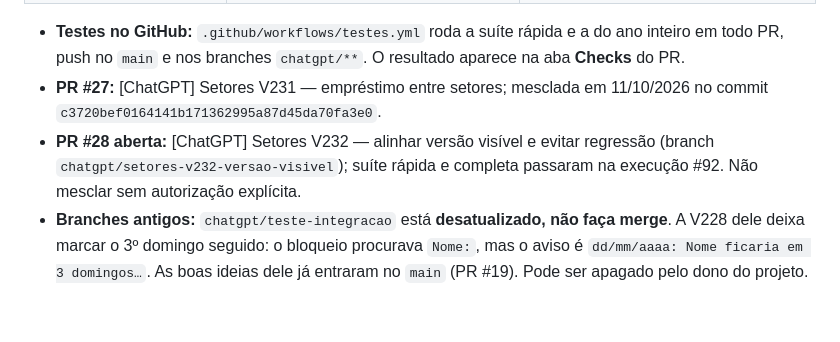
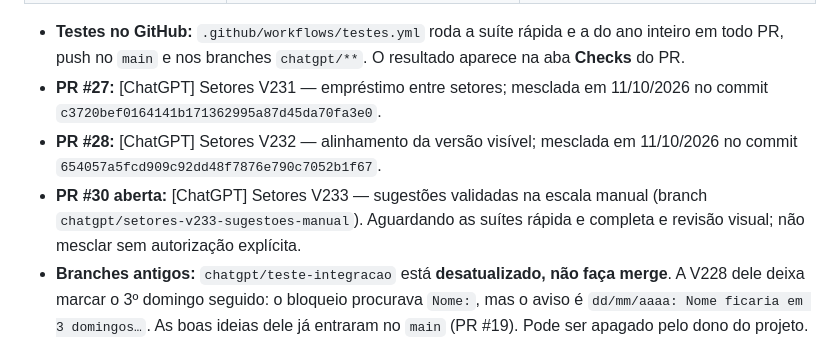
Before and after one commit to jottacostta/EscalaDominical, a Markdown page: docs/PASSAGEM.md, the part around the change. GitHub-like rendering; blank space fills up the shorter version.

Commit message:
Atualizar passagem de bastão para V233 e PR #30 — ChatGPT

```diff
--- a/docs/PASSAGEM.md
+++ b/docs/PASSAGEM.md
@@ -22,7 +22,8 @@ O teste automático (`testes/rodar.js`) confere se este arquivo cita a versão a
 
 - **Testes no GitHub:** `.github/workflows/testes.yml` roda a suíte rápida e a do ano inteiro em todo PR, push no `main` e nos branches `chatgpt/**`. O resultado aparece na aba **Checks** do PR.
 - **PR #27:** [ChatGPT] Setores V231 — empréstimo entre setores; mesclada em 11/10/2026 no commit `c3720bef0164141b171362995a87d45da70fa3e0`.
-- **PR #28 aberta:** [ChatGPT] Setores V232 — alinhar versão visível e evitar regressão (branch `chatgpt/setores-v232-versao-visivel`); suíte rápida e completa passaram na execução #92. Não mesclar sem autorização explícita.
+- **PR #28:** [ChatGPT] Setores V232 — alinhamento da versão visível; mesclada em 11/10/2026 no commit `654057a5fcd909c92dd48f7876e790c7052b1f67`.
+- **PR #30 aberta:** [ChatGPT] Setores V233 — sugestões validadas na escala manual (branch `chatgpt/setores-v233-sugestoes-manual`). Aguardando as suítes rápida e completa e revisão visual; não mesclar sem autorização explícita.
 - **Branches antigos:** `chatgpt/teste-integracao` está **desatualizado, não faça merge**. A V228 dele deixa marcar o 3º domingo seguido: o bloqueio procurava `Nome:`, mas o aviso é `dd/mm/aaaa: Nome ficaria em 3 domingos…`. As boas ideias dele já entraram no `main` (PR #19). Pode ser apagado pelo dono do projeto.
 - **Próximo número de versão:** Setores **V234**, Encarregados **V166**.
 
```
